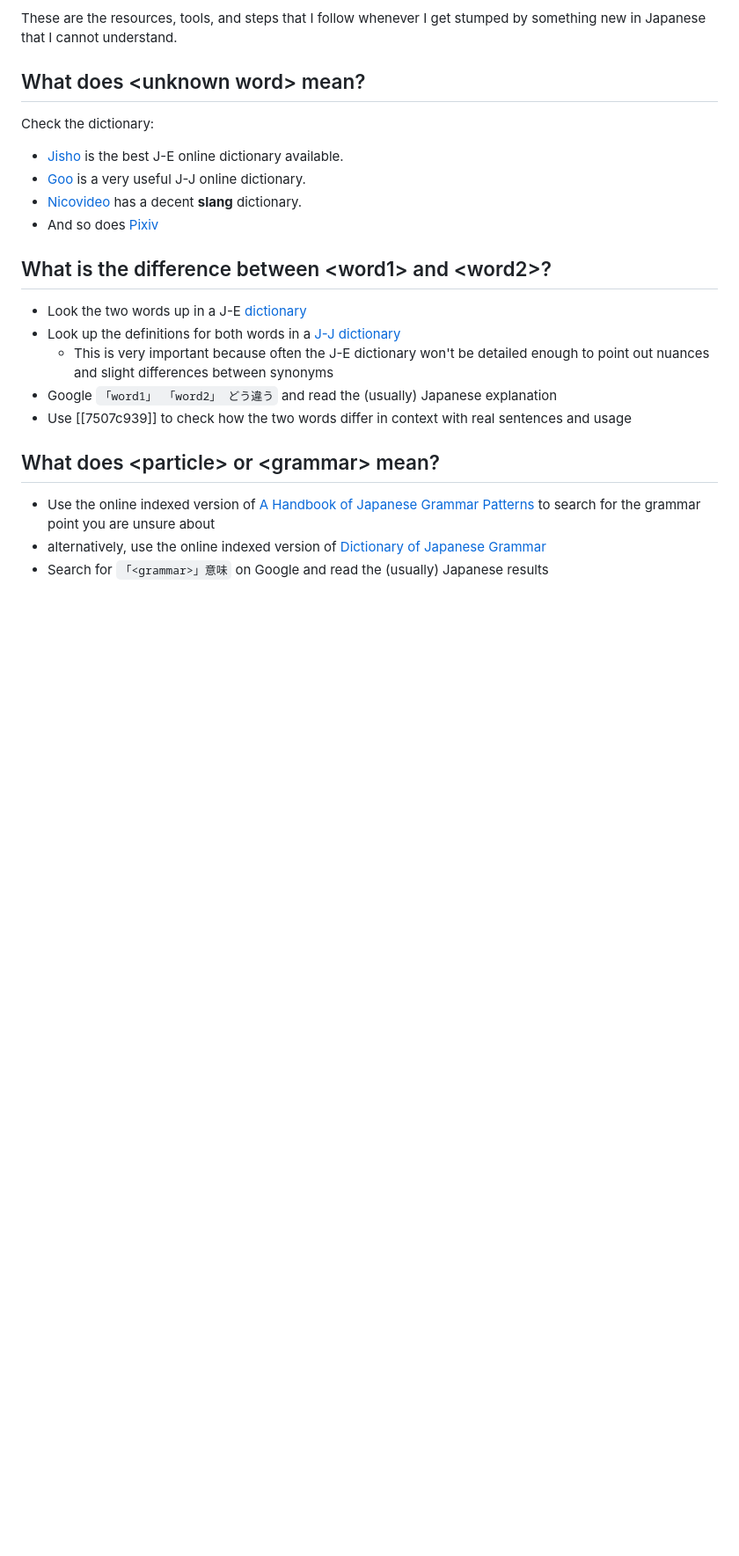
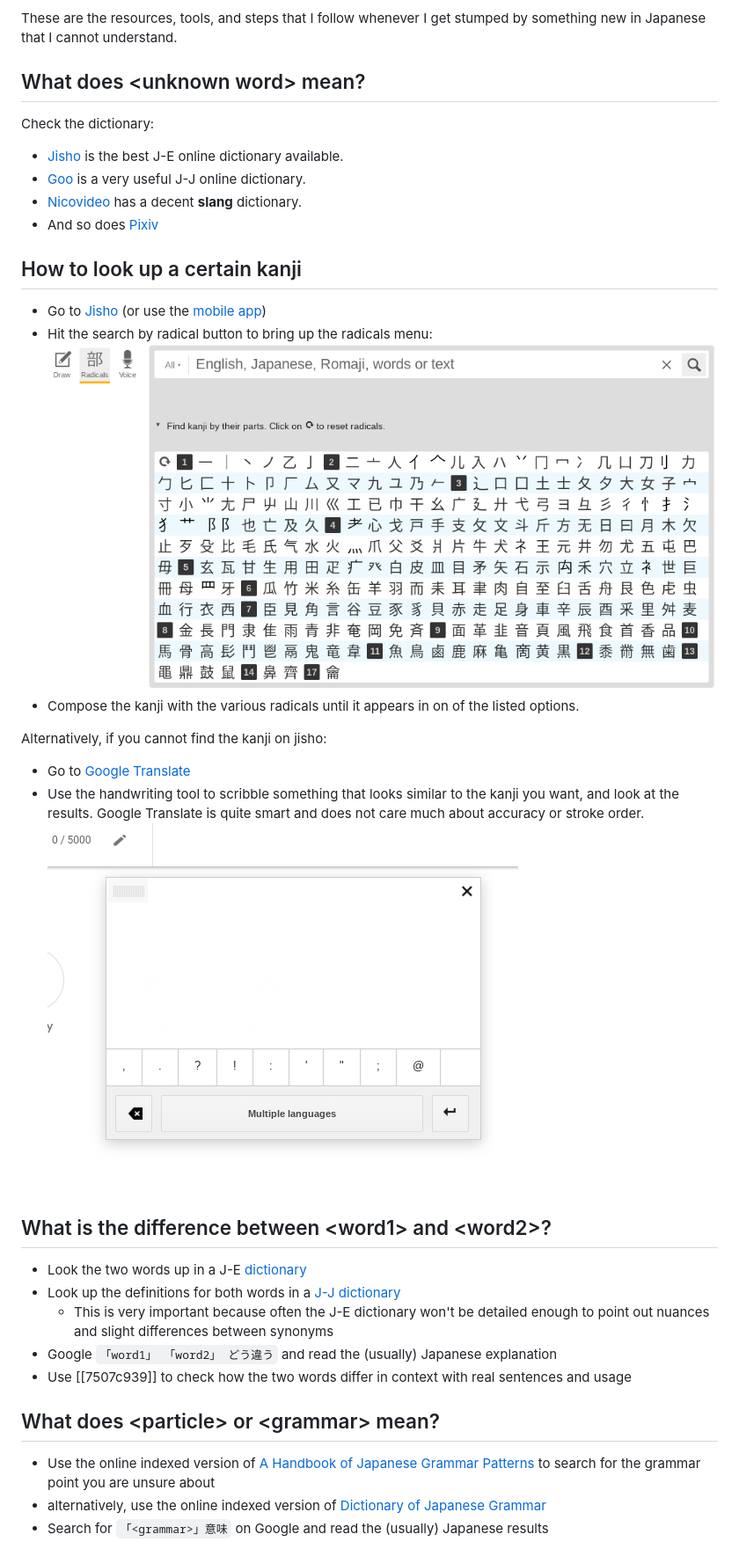
Before and after one commit to Morgawr/morg-zettel, a Markdown page: a1b59e45.md, the part around the change. Shown at 88% size. Rendered like a GitHub page; pictures changed too: static/google_translate_handwrite.png (added), static/jisho_radical_search.png (added); blank space fills up the shorter version.

Commit message:
Automated commit @ 2020-11-17 00:37:53 JST

```diff
--- a/a1b59e45.md
+++ b/a1b59e45.md
@@ -25,6 +25,22 @@ Check the dictionary:
   - [Goo](https://dictionary.goo.ne.jp/) is a very useful J-J online dictionary.
   - [Nicovideo](https://dic.nicovideo.jp/) has a decent **slang** dictionary.
   - And so does [Pixiv](https://dic.pixiv.net/)
+
+## How to look up a certain kanji
+
+ - Go to [Jisho](https://jisho.org) (or use the [mobile app](https://play.google.com/store/apps/details?id=ric.Jsho))
+ - Hit the search by radical button to bring up the radicals menu:
+  [![Jisho search by radical](./static/jisho_radical_search.png)](./static/jisho_radical_search.png)
+ - Compose the kanji with the various radicals until it appears in on of the
+   listed options.
+
+Alternatively, if you cannot find the kanji on jisho:
+
+ - Go to [Google Translate](https://translate.google.com/)
+ - Use the handwriting tool to scribble something that looks similar to the
+   kanji you want, and look at the results. Google Translate is quite smart and
+   does not care much about accuracy or stroke order.
+  [![google translate handwriting](./static/google_translate_handwrite.png)](./static/google_translate_handwrite.png)
 
 ## What is the difference between \<word1\> and \<word2\>?
 
```
